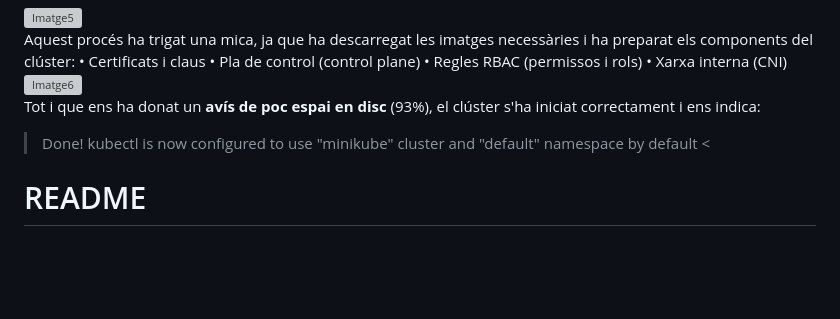
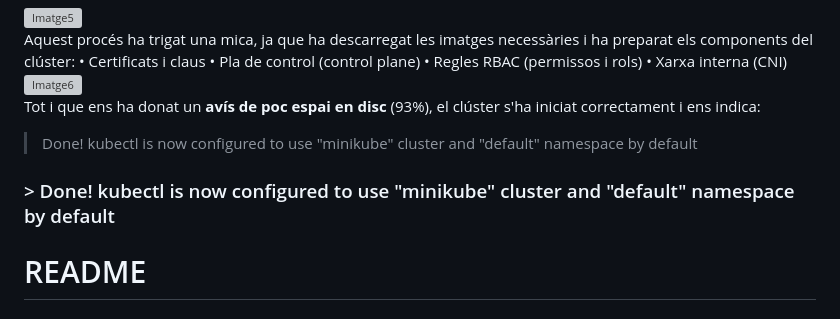
Before and after one commit to miguelIH/Projecte-Github, a Markdown page: 01_Projecte-Docker-Orquestradors-Basic/Fase_4_Orquestració_amb_Kubernetes/Documentacio.md, the part around the change. Drawn GitHub-style; blank space fills up the shorter version; grey boxes are pictures that could not be loaded.

```diff
--- a/01_Projecte-Docker-Orquestradors-Basic/Fase_4_Orquestració_amb_Kubernetes/Documentacio.md
+++ b/01_Projecte-Docker-Orquestradors-Basic/Fase_4_Orquestració_amb_Kubernetes/Documentacio.md
@@ -80,7 +80,8 @@ Aquest procés ha trigat una mica, ja que ha descarregat les imatges necessàrie
 ![Imatge6](Imatges/6.png)
 <br>
 Tot i que ens ha donat un **avís de poc espai en disc** (93%), el clúster s'ha iniciat correctament i ens indica:
-> Done! kubectl is now configured to use "minikube" cluster and "default" namespace by default <
+> Done! kubectl is now configured to use "minikube" cluster and "default" namespace by default
+### > Done! kubectl is now configured to use "minikube" cluster and "default" namespace by default
 
 
 
```
